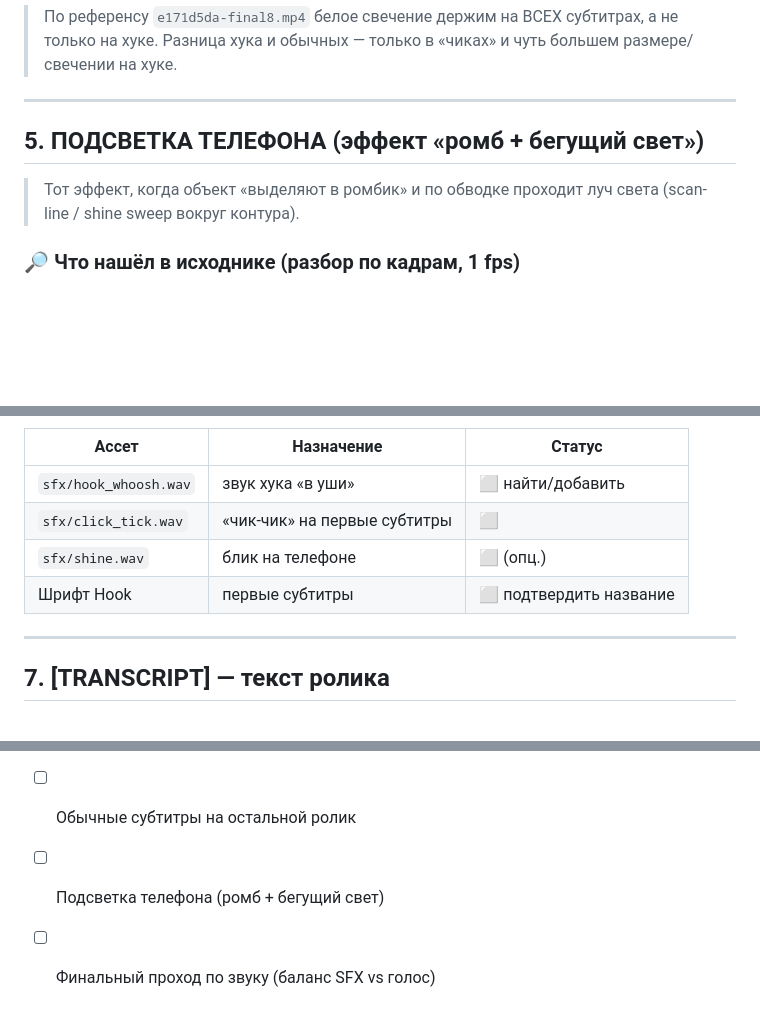
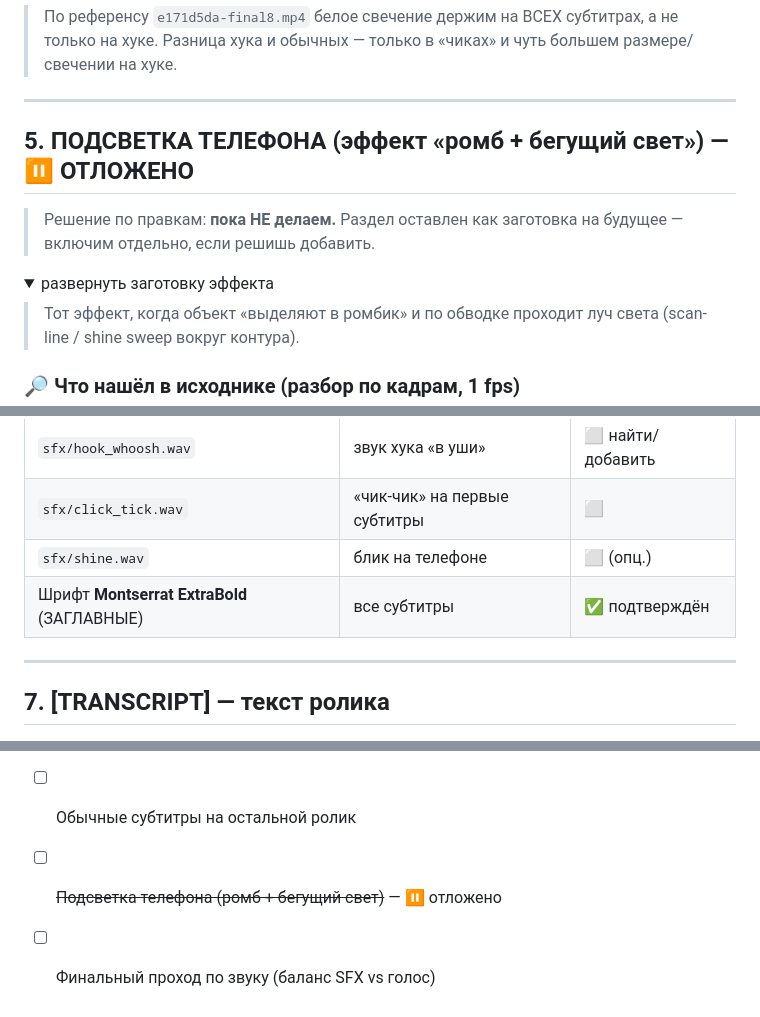
Before and after one commit to rebrebus0-creator/tiktok-editor, a Markdown page: maps/607a85b6-0823_3_small.map.md, 3 parts joined by grey strips. GitHub-like rendering; folded sections open; blank space fills up the shorter version.

Commit message:
Postpone phone highlight, confirm Montserrat ExtraBold font
Co-Authored-By: Claude Opus 4.8 <noreply@anthropic.com>
Claude-Session: https://claude.ai/code/session_01KjGE62PTBgdxsvhNDPaCZL

```diff
--- a/maps/607a85b6-0823_3_small.map.md
+++ b/maps/607a85b6-0823_3_small.map.md
@@ -108,7 +108,11 @@ Style: Hook, TT Norms Pro, 100, &H00FFFFFF, &H000000FF, &H00000000, &H64FFFFFF,
 
 ---
 
-## 5. ПОДСВЕТКА ТЕЛЕФОНА (эффект «ромб + бегущий свет»)
+## 5. ПОДСВЕТКА ТЕЛЕФОНА (эффект «ромб + бегущий свет») — ⏸️ ОТЛОЖЕНО
+
+> Решение по правкам: **пока НЕ делаем.** Раздел оставлен как заготовка на будущее — включим отдельно, если решишь добавить.
+
+<details><summary>развернуть заготовку эффекта</summary>
 
 > Тот эффект, когда объект «выделяют в ромбик» и по обводке проходит луч света (scan-line / shine sweep вокруг контура).
 
@@ -157,7 +163,7 @@ Style: Hook, TT Norms Pro, 100, &H00FFFFFF, &H000000FF, &H00000000, &H64FFFFFF,
 | `sfx/hook_whoosh.wav` | звук хука «в уши» | ⬜ найти/добавить |
 | `sfx/click_tick.wav` | «чик-чик» на первые субтитры | ⬜ |
 | `sfx/shine.wav` | блик на телефоне | ⬜ (опц.) |
-| Шрифт Hook | первые субтитры | ⬜ подтвердить название |
+| Шрифт **Montserrat ExtraBold** (ЗАГЛАВНЫЕ) | все субтитры | ✅ подтверждён |
 
 ---
 
@@ -191,5 +197,5 @@ Style: Hook, TT Norms Pro, 100, &H00FFFFFF, &H000000FF, &H00000000, &H64FFFFFF,
 - [ ] «Чик» на каждое слово первых субтитров
 - [ ] Плавные переходы между фразами
 - [ ] Обычные субтитры на остальной ролик
-- [ ] Подсветка телефона (ромб + бегущий свет)
+- [ ] ~~Подсветка телефона (ромб + бегущий свет)~~ — ⏸️ отложено
 - [ ] Финальный проход по звуку (баланс SFX vs голос)
```
Also changed, not shown: other parts of maps/607a85b6-0823_3_small.map.md (+2 -0 lines).
